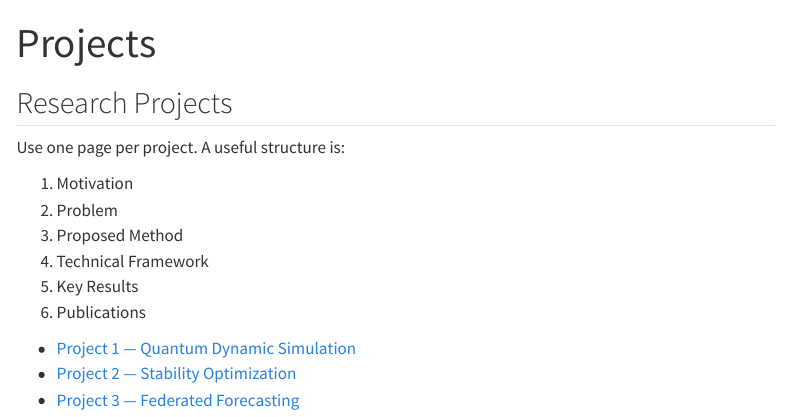
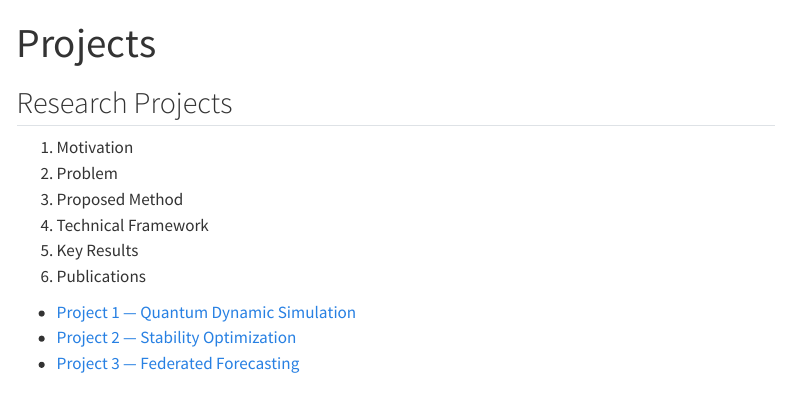
Before and after one commit to JianingChen1215/research-website, a Quarto document (projects/index.qmd): the page in a window 1100 px wide, from its top. Rendered offline with R 4.5, knitr and Pandoc in place of Quarto, with nearby package versions; menus at the side of the page are left out.

Commit message:
Update index.qmd

```diff
--- a/projects/index.qmd
+++ b/projects/index.qmd
@@ -3,8 +3,6 @@ title: "Projects"
 ---
 
 ## Research Projects
-
-Use one page per project. A useful structure is:
 
 1. Motivation
 2. Problem
```
